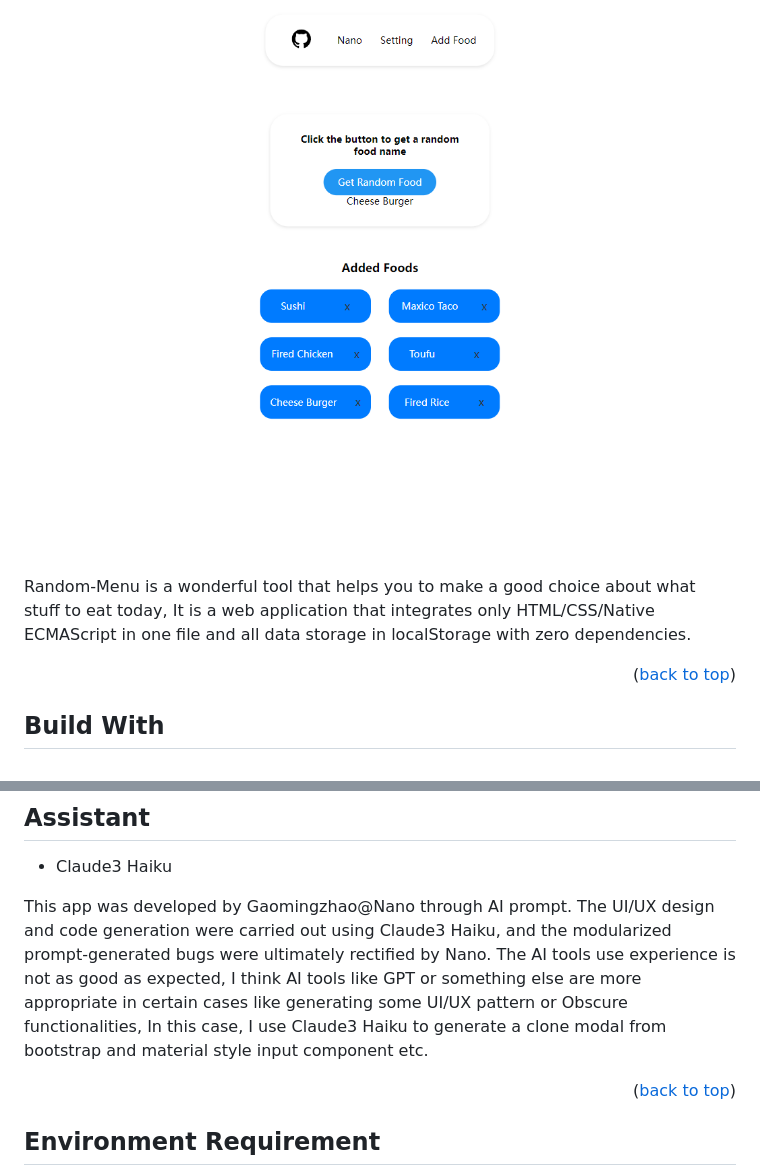
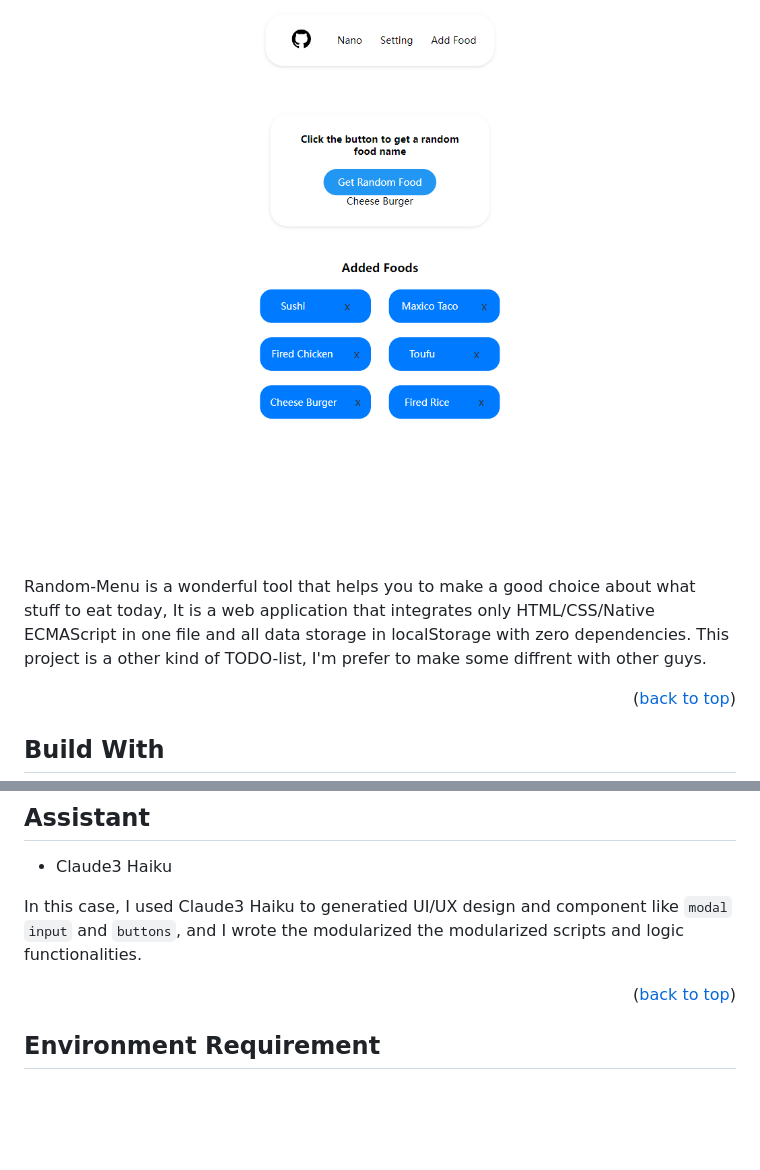
Before and after one commit to gaomingzhao666/random-menu-app, a Markdown page: README.md, 2 parts joined by grey strips. Rendered like a GitHub page; blank space fills up the shorter version.

```diff
--- a/README.md
+++ b/README.md
@@ -47,9 +47,9 @@
 <p align="center">
     <img src="/screenshot/index.png">
 </p>
-<!-- ![SCREENSHOT](/screenshot/index.png) -->
 
 Random-Menu is a wonderful tool that helps you to make a good choice about what stuff to eat today, It is a web application that integrates only HTML/CSS/Native ECMAScript in one file and all data storage in localStorage with zero dependencies.
+This project is a other kind of TODO-list, I'm prefer to make some diffrent with other guys.
 
 <p align="right"> (<a href="#readme-top">back to top</a>)</p>
 
@@ -64,7 +64,7 @@ Random-Menu is a wonderful tool that helps you to make a good choice about what
 
 - Claude3 Haiku
 
-This app was developed by Gaomingzhao@Nano through AI prompt. The UI/UX design and code generation were carried out using Claude3 Haiku, and the modularized prompt-generated bugs were ultimately rectified by Nano. The AI tools use experience is not as good as expected, I think AI tools like GPT or something else are more appropriate in certain cases like generating some UI/UX pattern or Obscure functionalities, In this case, I use Claude3 Haiku to generate a clone modal from bootstrap and material style input component etc.
+In this case, I used Claude3 Haiku to generatied UI/UX design and component like `modal` `input` and `buttons`, and I wrote the modularized the modularized scripts and logic functionalities.
 
 <p align="right">(<a href="#readme-top">back to top</a>)</p>
 
```
